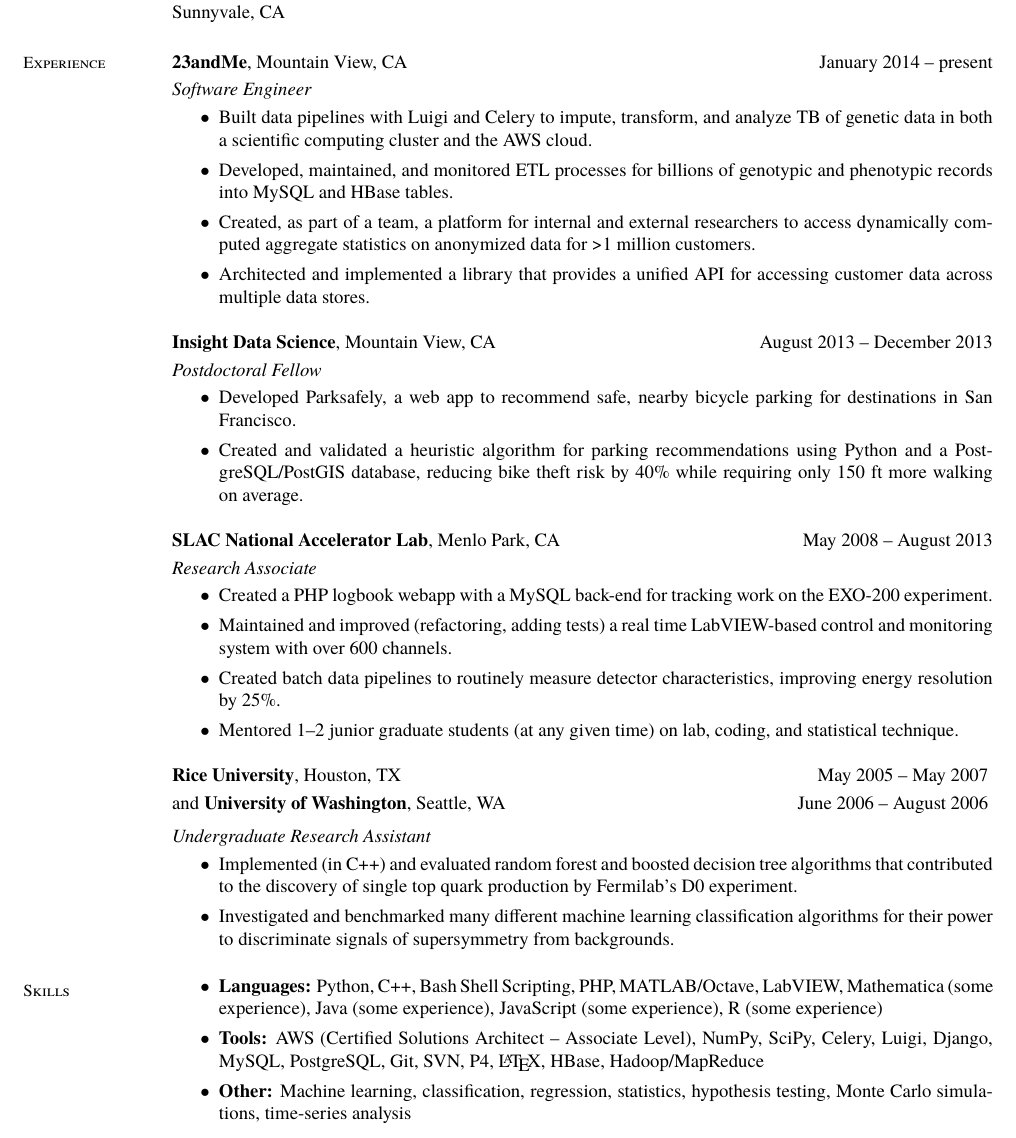
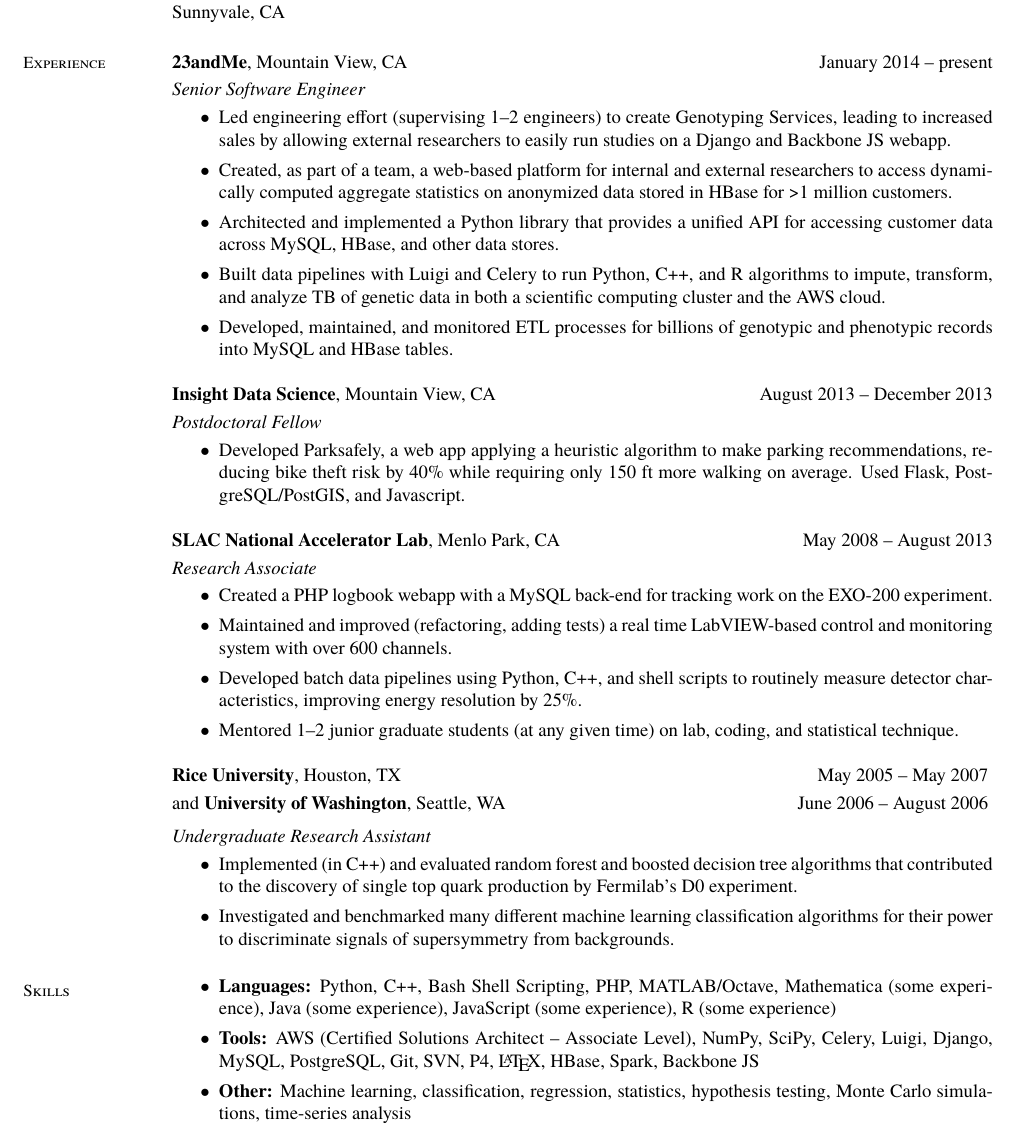
Before and after one commit to steveherrin/resume, a LaTeX CV (resume.tex): part of the page, cut so that both start at the same text. The pictures show the PDF file resume.pdf that the author committed with the source.

Commit message:
Routine update with recent projects

```diff
--- a/resume.tex
+++ b/resume.tex
@@ -23,19 +23,19 @@
     \section{\mysidestyle Experience}
 
     \textbf{23andMe}, Mountain View, CA \hfill January 2014 -- present\vspace{1mm}\\\vspace{1mm}%
-    \textsl{Software Engineer}
+    \textsl{Senior Software Engineer}
     \begin{itemize}
-    \item Built data pipelines with Luigi and Celery to impute, transform, and analyze TB of genetic data in both a scientific computing cluster and the AWS cloud.
+    \item Led engineering effort (supervising 1--2 engineers) to create Genotyping Services, leading to increased sales by allowing external researchers to easily run studies on a Django and Backbone JS webapp.
+    \item Created, as part of a team, a web-based platform for internal and external researchers to access dynamically computed aggregate statistics on anonymized data stored in HBase for \textgreater 1 million customers.
+    \item Architected and implemented a Python library that provides a unified API for accessing customer data across MySQL, HBase, and other data stores.
+    \item Built data pipelines with Luigi and Celery to run Python, C++, and R algorithms to impute, transform, and analyze TB of genetic data in both a scientific computing cluster and the AWS cloud.
     \item Developed, maintained, and monitored ETL processes for billions of genotypic and phenotypic records into MySQL and HBase tables.
-    \item Created, as part of a team, a platform for internal and external researchers to access dynamically computed aggregate statistics on anonymized data for \textgreater 1 million customers.
-    \item Architected and implemented a library that provides a unified API for accessing customer data across multiple data stores.
     \end{itemize}
 
     \textbf{Insight Data Science}, Mountain View, CA \hfill August 2013 -- December 2013\vspace{1mm}\\\vspace{1mm}%
     \textsl{Postdoctoral Fellow}
     \begin{itemize}
-    \item Developed Parksafely, a web app to recommend safe, nearby bicycle parking for destinations in San Francisco.
-    \item Created and validated a heuristic algorithm for parking recommendations using Python and a PostgreSQL/PostGIS database, reducing bike theft risk by 40\% while requiring only 150~ft more walking on average.
+    \item Developed Parksafely, a web app applying a heuristic algorithm to make parking recommendations, reducing bike theft risk by 40\% while requiring only 150~ft more walking on average. Used Flask, PostgreSQL/PostGIS, and Javascript.
     \end{itemize}
 
     \textbf{SLAC National Accelerator Lab}, Menlo Park, CA \hfill May 2008 -- August 2013\vspace{1mm}\\\vspace{1mm}%
@@ -43,7 +43,7 @@
     \begin{itemize}
     \item Created a PHP logbook webapp with a MySQL back-end for tracking work on the EXO-200 experiment.
     \item Maintained and improved (refactoring, adding tests) a real time LabVIEW-based control and monitoring system with over 600 channels.
-    \item Created batch data pipelines to routinely measure detector characteristics, improving energy resolution by 25\%.
+    \item Developed batch data pipelines using Python, C++, and shell scripts to routinely measure detector characteristics, improving energy resolution by 25\%.
     \item Mentored 1--2 junior graduate students (at any given time) on lab, coding, and statistical technique.
     \end{itemize}
 
@@ -67,8 +67,8 @@
     % Skills
     \section{\mysidestyle Skills}\vspace{0mm}%
     \begin{itemize}
-    \item \textbf{Languages:} Python, C++, Bash Shell Scripting, PHP, MATLAB/Octave, LabVIEW, Mathematica (some experience), Java (some experience), JavaScript (some experience), R (some experience)
-    \item \textbf{Tools:} AWS (Certified Solutions Architect -- Associate Level), NumPy, SciPy, Celery, Luigi, Django, MySQL, PostgreSQL, Git, SVN, P4, \LaTeX, HBase, Hadoop/MapReduce
+    \item \textbf{Languages:} Python, C++, Bash Shell Scripting, PHP, MATLAB/Octave, Mathematica (some experience), Java (some experience), JavaScript (some experience), R (some experience)
+    \item \textbf{Tools:} AWS (Certified Solutions Architect -- Associate Level), NumPy, SciPy, Celery, Luigi, Django, MySQL, PostgreSQL, Git, SVN, P4, \LaTeX, HBase, Spark, Backbone JS
     \item \textbf{Other:} Machine learning, classification, regression, statistics, hypothesis testing, Monte Carlo simulations, time-series analysis
     \end{itemize}
 
```
Also changed, not shown: resume.pdf, resume.tex (8 more changed lines).
